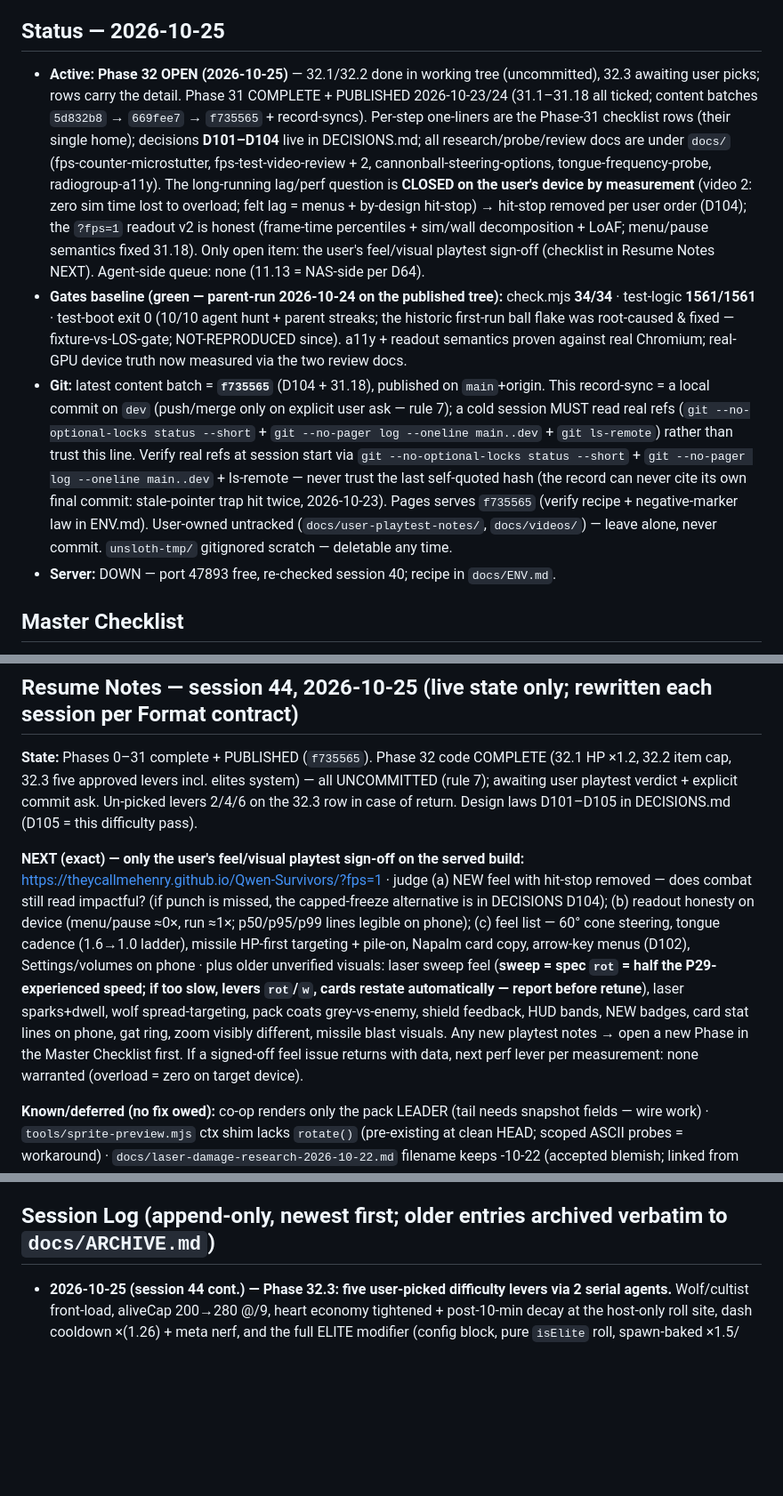
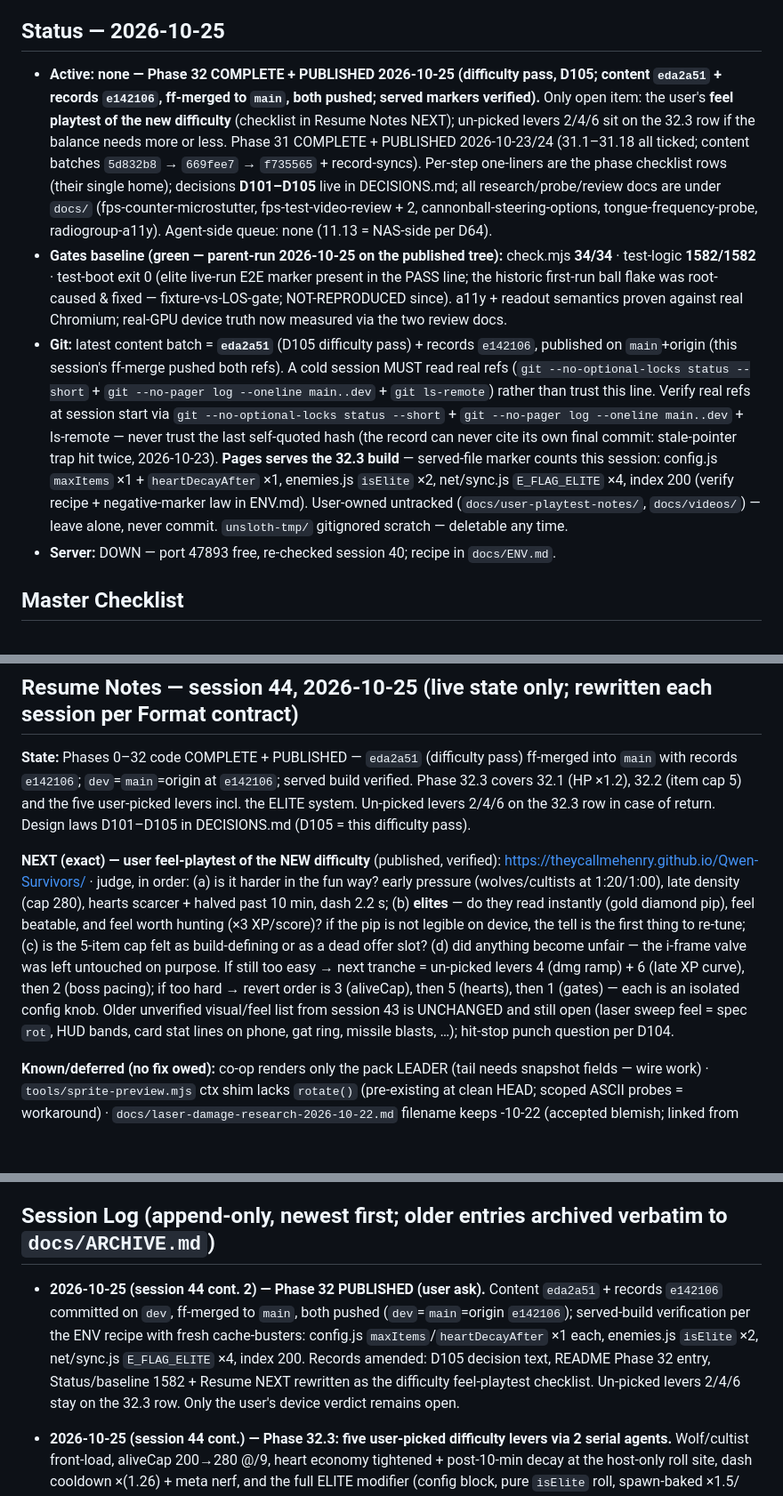
Before and after one commit to TheyCallMeHenry/Qwen-Survivors, a Markdown page: docs/PROGRESS.md, 3 parts joined by grey strips. Shown at 89% size. Rendered like a GitHub page; blank space fills up the shorter version.

Commit message:
Records: Phase 32 published — Status/gates baseline 1582 + served-build verify markers, Resume NEXT = difficulty feel-playtest checklist with revert/escalate order, D105 index line, Session Log publish entry

```diff
--- a/docs/PROGRESS.md
+++ b/docs/PROGRESS.md
@@ -16,9 +16,9 @@ Rules for every future edit — this file is loaded at every session start; its
 
 ## Status — 2026-10-25
 
-- **Active: Phase 32 OPEN (2026-10-25)** — 32.1/32.2 done in working tree (uncommitted), 32.3 awaiting user picks; rows carry the detail. Phase 31 COMPLETE + PUBLISHED 2026-10-23/24 (31.1–31.18 all ticked; content batches `5d832b8` → `669fee7` → `f735565` + record-syncs). Per-step one-liners are the Phase-31 checklist rows (their single home); decisions **D101–D104** live in DECISIONS.md; all research/probe/review docs are under `docs/` (fps-counter-microstutter, fps-test-video-review + 2, cannonball-steering-options, tongue-frequency-probe, radiogroup-a11y). The long-running lag/perf question is **CLOSED on the user's device by measurement** (video 2: zero sim time lost to overload; felt lag = menus + by-design hit-stop) → hit-stop removed per user order (D104); the `?fps=1` readout v2 is honest (frame-time percentiles + sim/wall decomposition + LoAF; menu/pause semantics fixed 31.18). Only open item: the user's feel/visual playtest sign-off (checklist in Resume Notes NEXT). Agent-side queue: none (11.13 = NAS-side per D64).
-- **Gates baseline (green — parent-run 2026-10-24 on the published tree):** check.mjs **34/34** · test-logic **1561/1561** · test-boot exit 0 (10/10 agent hunt + parent streaks; the historic first-run ball flake was root-caused & fixed — fixture-vs-LOS-gate; NOT-REPRODUCED since). a11y + readout semantics proven against real Chromium; real-GPU device truth now measured via the two review docs.
-- **Git:** latest content batch = **`f735565`** (D104 + 31.18), published on `main`+origin. This record-sync = a local commit on `dev` (push/merge only on explicit user ask — rule 7); a cold session MUST read real refs (`git --no-optional-locks status --short` + `git --no-pager log --oneline main..dev` + `git ls-remote`) rather than trust this line. Verify real refs at session start via `git --no-optional-locks status --short` + `git --no-pager log --oneline main..dev` + ls-remote — never trust the last self-quoted hash (the record can never cite its own final commit: stale-pointer trap hit twice, 2026-10-23). Pages serves `f735565` (verify recipe + negative-marker law in ENV.md). User-owned untracked (`docs/user-playtest-notes/`, `docs/videos/`) — leave alone, never commit. `unsloth-tmp/` gitignored scratch — deletable any time.
+- **Active: none — Phase 32 COMPLETE + PUBLISHED 2026-10-25 (difficulty pass, D105; content `eda2a51` + records `e142106`, ff-merged to `main`, both pushed; served markers verified).** Only open item: the user's **feel playtest of the new difficulty** (checklist in Resume Notes NEXT); un-picked levers 2/4/6 sit on the 32.3 row if the balance needs more or less. Phase 31 COMPLETE + PUBLISHED 2026-10-23/24 (31.1–31.18 all ticked; content batches `5d832b8` → `669fee7` → `f735565` + record-syncs). Per-step one-liners are the phase checklist rows (their single home); decisions **D101–D105** live in DECISIONS.md; all research/probe/review docs are under `docs/` (fps-counter-microstutter, fps-test-video-review + 2, cannonball-steering-options, tongue-frequency-probe, radiogroup-a11y). Agent-side queue: none (11.13 = NAS-side per D64).
+- **Gates baseline (green — parent-run 2026-10-25 on the published tree):** check.mjs **34/34** · test-logic **1582/1582** · test-boot exit 0 (elite live-run E2E marker present in the PASS line; the historic first-run ball flake was root-caused & fixed — fixture-vs-LOS-gate; NOT-REPRODUCED since). a11y + readout semantics proven against real Chromium; real-GPU device truth now measured via the two review docs.
+- **Git:** latest content batch = **`eda2a51`** (D105 difficulty pass) + records `e142106`, published on `main`+origin (this session's ff-merge pushed both refs). A cold session MUST read real refs (`git --no-optional-locks status --short` + `git --no-pager log --oneline main..dev` + `git ls-remote`) rather than trust this line. Verify real refs at session start via `git --no-optional-locks status --short` + `git --no-pager log --oneline main..dev` + ls-remote — never trust the last self-quoted hash (the record can never cite its own final commit: stale-pointer trap hit twice, 2026-10-23). **Pages serves the 32.3 build** — served-file marker counts this session: config.js `maxItems` ×1 + `heartDecayAfter` ×1, enemies.js `isElite` ×2, net/sync.js `E_FLAG_ELITE` ×4, index 200 (verify recipe + negative-marker law in ENV.md). User-owned untracked (`docs/user-playtest-notes/`, `docs/videos/`) — leave alone, never commit. `unsloth-tmp/` gitignored scratch — deletable any time.
 - **Server:** DOWN — port 47893 free, re-checked session 40; recipe in `docs/ENV.md`.
 
 ## Master Checklist
@@ -152,9 +152,9 @@ Implementation state (session 39 final): ALL landed — 9 weapons in `CFG.weapon
 
 ## Resume Notes — session 44, 2026-10-25 (live state only; rewritten each session per Format contract)
 
-**State:** Phases 0–31 complete + PUBLISHED (`f735565`). Phase 32 code COMPLETE (32.1 HP ×1.2, 32.2 item cap, 32.3 five approved levers incl. elites system) — all UNCOMMITTED (rule 7); awaiting user playtest verdict + explicit commit ask. Un-picked levers 2/4/6 on the 32.3 row in case of return. Design laws D101–D105 in DECISIONS.md (D105 = this difficulty pass).
+**State:** Phases 0–32 code COMPLETE + PUBLISHED — `eda2a51` (difficulty pass) ff-merged into `main` with records `e142106`; `dev`=`main`=origin at `e142106`; served build verified. Phase 32.3 covers 32.1 (HP ×1.2), 32.2 (item cap 5) and the five user-picked levers incl. the ELITE system. Un-picked levers 2/4/6 on the 32.3 row in case of return. Design laws D101–D105 in DECISIONS.md (D105 = this difficulty pass).
 
-**NEXT (exact) — only the user's feel/visual playtest sign-off on the served build:** https://theycallmehenry.github.io/Qwen-Survivors/?fps=1 · judge (a) NEW feel with hit-stop removed — does combat still read impactful? (if punch is missed, the capped-freeze alternative is in DECISIONS D104); (b) readout honesty on device (menu/pause ≈0×, run ≈1×; p50/p95/p99 lines legible on phone); (c) feel list — 60° cone steering, tongue cadence (1.6→1.0 ladder), missile HP-first targeting + pile-on, Napalm card copy, arrow-key menus (D102), Settings/volumes on phone · plus older unverified visuals: laser sweep feel (**sweep = spec `rot` = half the P29-experienced speed; if too slow, levers `rot`/`w`, cards restate automatically — report before retune**), laser sparks+dwell, wolf spread-targeting, pack coats grey-vs-enemy, shield feedback, HUD bands, NEW badges, card stat lines on phone, gat ring, zoom visibly different, missile blast visuals. Any new playtest notes → open a new Phase in the Master Checklist first. If a signed-off feel issue returns with data, next perf lever per measurement: none warranted (overload = zero on target device).
+**NEXT (exact) — user feel-playtest of the NEW difficulty** (published, verified): https://theycallmehenry.github.io/Qwen-Survivors/ · judge, in order: (a) is it harder in the fun way? early pressure (wolves/cultists at 1:20/1:00), late density (cap 280), hearts scarcer + halved past 10 min, dash 2.2 s; (b) **elites** — do they read instantly (gold diamond pip), feel beatable, and feel worth hunting (×3 XP/score)? if the pip is not legible on device, the tell is the first thing to re-tune; (c) is the 5-item cap felt as build-defining or as a dead offer slot? (d) did anything become unfair — the i-frame valve was left untouched on purpose. If still too easy → next tranche = un-picked levers 4 (dmg ramp) + 6 (late XP curve), then 2 (boss pacing); if too hard → revert order is 3 (aliveCap), then 5 (hearts), then 1 (gates) — each is an isolated config knob. Older unverified visual/feel list from session 43 is UNCHANGED and still open (laser sweep feel = spec `rot`, HUD bands, card stat lines on phone, gat ring, missile blasts, …); hit-stop punch question per D104.
 
 **Known/deferred (no fix owed):** co-op renders only the pack LEADER (tail needs snapshot fields — wire work) · `tools/sprite-preview.mjs` ctx shim lacks `rotate()` (pre-existing at clean HEAD; scoped ASCII probes = workaround) · `docs/laser-damage-research-2026-10-22.md` filename keeps -10-22 (accepted blemish; linked from commit/README).
 
@@ -172,5 +172,7 @@ Full texts + row index for **D1–D105** live in `docs/DECISIONS.md` (append-onl
 
 ## Session Log (append-only, newest first; older entries archived verbatim to `docs/ARCHIVE.md`)
+
+- **2026-10-25 (session 44 cont. 2) — Phase 32 PUBLISHED (user ask).** Content `eda2a51` + records `e142106` committed on `dev`, ff-merged to `main`, both pushed (`dev`=`main`=origin `e142106`); served-build verification per the ENV recipe with fresh cache-busters: config.js `maxItems`/`heartDecayAfter` ×1 each, enemies.js `isElite` ×2, net/sync.js `E_FLAG_ELITE` ×4, index 200. Records amended: D105 decision text, README Phase 32 entry, Status/baseline 1582 + Resume NEXT rewritten as the difficulty feel-playtest checklist. Un-picked levers 2/4/6 stay on the 32.3 row. Only the user's device verdict remains open.
 
 - **2026-10-25 (session 44 cont.) — Phase 32.3: five user-picked difficulty levers via 2 serial agents.** Wolf/cultist front-load, aliveCap 200→280 @/9, heart economy tightened + post-10-min decay at the host-only roll site, dash cooldown ×(1.26) + meta nerf, and the full ELITE modifier (config block, pure `isElite` roll, spawn-baked ×1.5/×1.3/×1.25/×3/×3, gold-pip tell, snapshot flag bit — no SNAP_V bump). Test pins rebaselined where load-bearing + 16 new elite checks: baseline **1582**; co-op keepAlive fixtures refuel on any damage (elite-wipe root-caused). Parent gates: 34/34 · 1582/1582 · boot exit 0. Uncommitted (rule 7).
 
```
Also changed, not shown: other parts of docs/PROGRESS.md (+1 -1 lines).
